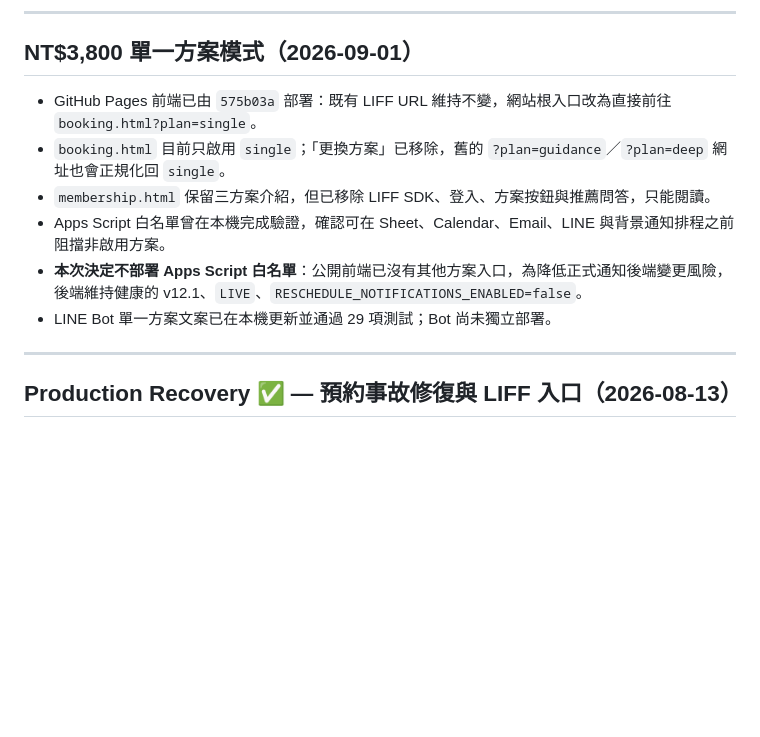
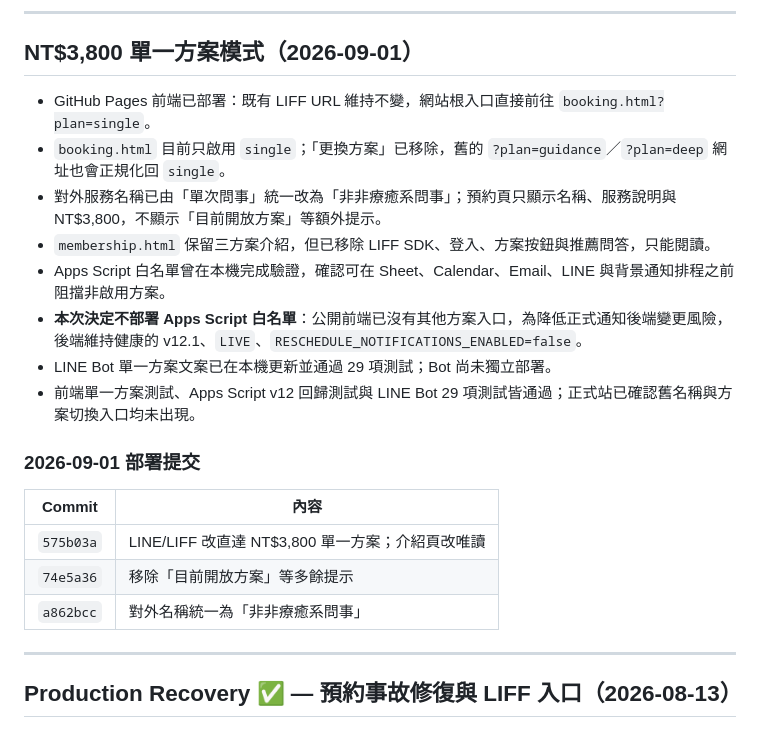
Before and after one commit to Ian0323/feifei-ecommerce, a Markdown page: PROGRESS.md, the part around the change. Rendered like a GitHub page; blank space fills up the shorter version.

```diff
--- a/PROGRESS.md
+++ b/PROGRESS.md
@@ -24,12 +24,22 @@
 
 ## NT$3,800 單一方案模式（2026-09-01）
 
-- GitHub Pages 前端已由 `575b03a` 部署：既有 LIFF URL 維持不變，網站根入口改為直接前往 `booking.html?plan=single`。
+- GitHub Pages 前端已部署：既有 LIFF URL 維持不變，網站根入口直接前往 `booking.html?plan=single`。
 - `booking.html` 目前只啟用 `single`；「更換方案」已移除，舊的 `?plan=guidance`／`?plan=deep` 網址也會正規化回 `single`。
+- 對外服務名稱已由「單次問事」統一改為「非非療癒系問事」；預約頁只顯示名稱、服務說明與 NT$3,800，不顯示「目前開放方案」等額外提示。
 - `membership.html` 保留三方案介紹，但已移除 LIFF SDK、登入、方案按鈕與推薦問答，只能閱讀。
 - Apps Script 白名單曾在本機完成驗證，確認可在 Sheet、Calendar、Email、LINE 與背景通知排程之前阻擋非啟用方案。
 - **本次決定不部署 Apps Script 白名單**：公開前端已沒有其他方案入口，為降低正式通知後端變更風險，後端維持健康的 v12.1、`LIVE`、`RESCHEDULE_NOTIFICATIONS_ENABLED=false`。
 - LINE Bot 單一方案文案已在本機更新並通過 29 項測試；Bot 尚未獨立部署。
+- 前端單一方案測試、Apps Script v12 回歸測試與 LINE Bot 29 項測試皆通過；正式站已確認舊名稱與方案切換入口均未出現。
+
+### 2026-09-01 部署提交
+
+| Commit | 內容 |
+|---|---|
+| `575b03a` | LINE/LIFF 改直達 NT$3,800 單一方案；介紹頁改唯讀 |
+| `74e5a36` | 移除「目前開放方案」等多餘提示 |
+| `a862bcc` | 對外名稱統一為「非非療癒系問事」 |
 
 ---
 
```
Also changed, not shown: docs/business/SESSION_STATE.md (+24 -4 lines).
